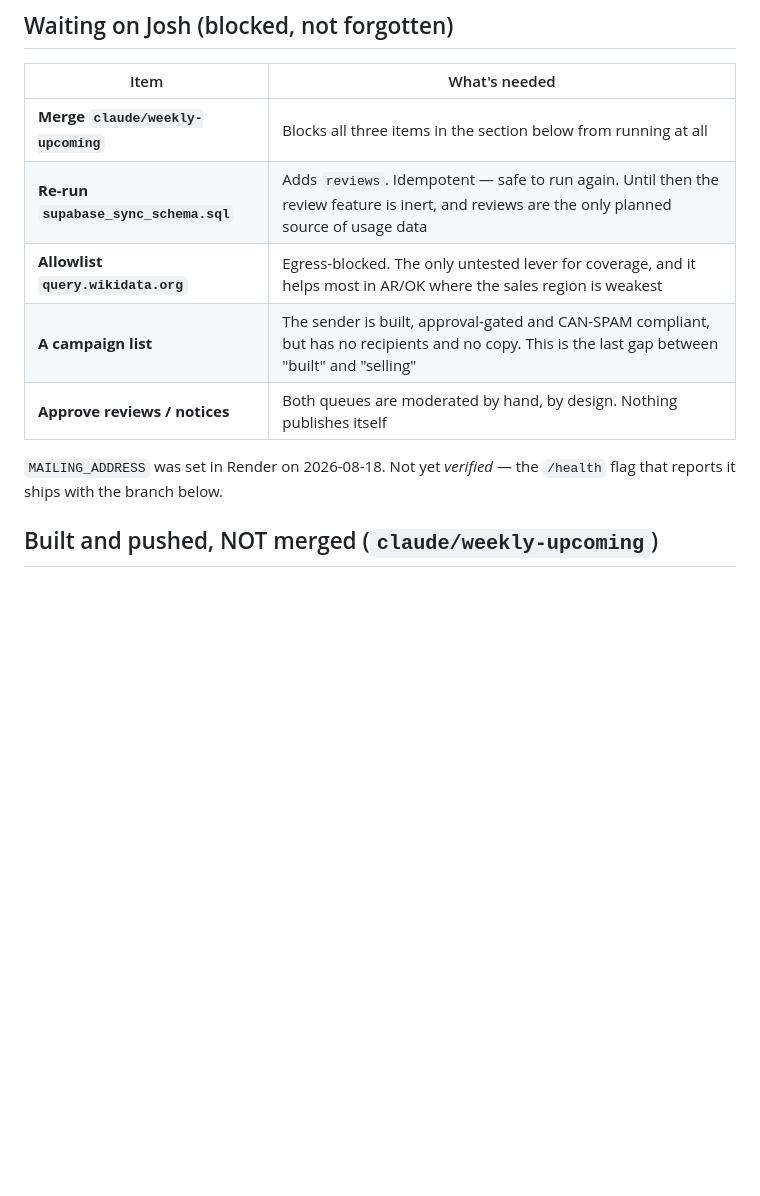
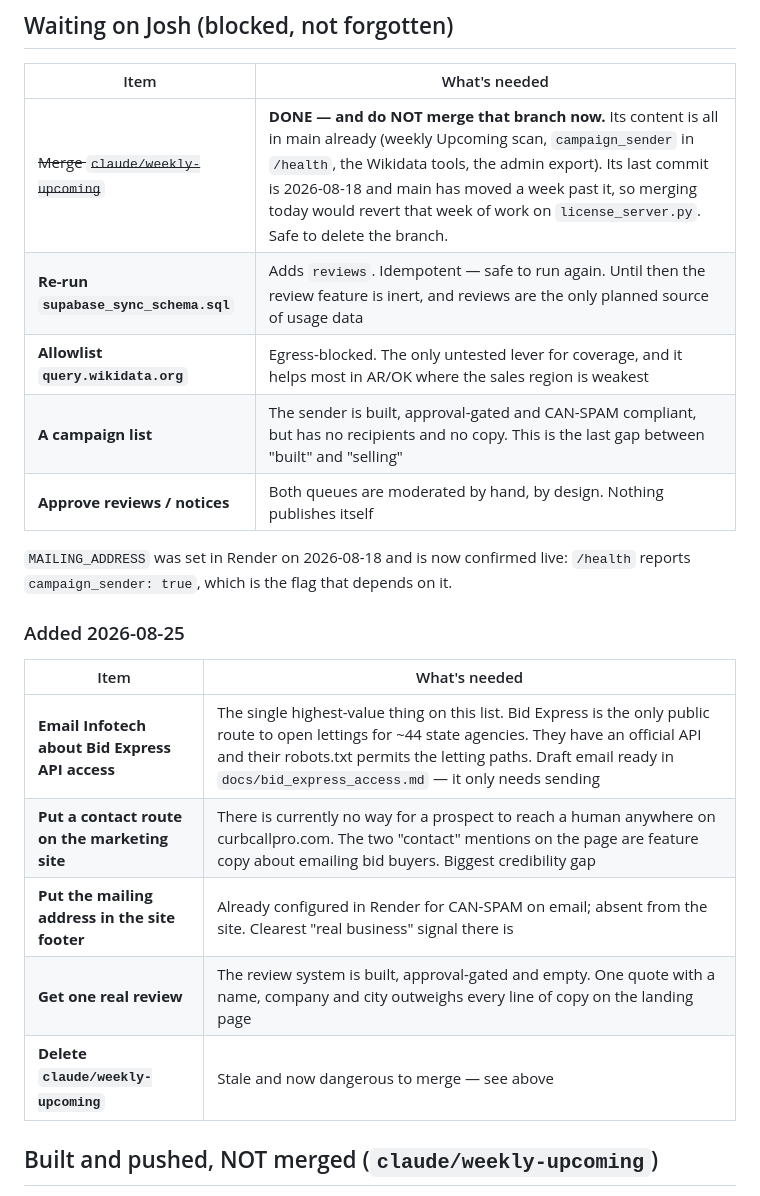
Before and after one commit to slappduck/bid-caller-pro, a Markdown page: STATUS.md, the part around the change. Drawn GitHub-style; blank space fills up the shorter version.

Commit message:
Correct a stale instruction that would have reverted a week of work
STATUS.md's first "waiting on Josh" item said to merge claude/weekly-upcoming
and that it blocked three other items. Both halves are now wrong. Everything
in that branch is already in main -- the weekly Upcoming scan, campaign_sender
in /health, the Wikidata tools, the admin export -- and production confirms
it: /health reports campaign_sender true and upcoming_alerts true.

The branch's last commit is 2026-08-18 and main is a week past it, so merging
it today would revert that week of work on license_server.py. Marked as done,
flagged as unsafe to merge, and noted as safe to delete.

Also records what MAILING_ADDRESS's status actually is (confirmed live, since
campaign_sender depends on it) and adds the four things from this session that
only Josh can do: send the Bid Express API email, put a contact route and a
mailing address on the marketing site, and get one real review.

```diff
--- a/STATUS.md
+++ b/STATUS.md
@@ -41,14 +41,25 @@ someone has seen it work — not when the code is written.
 
 | Item | What's needed |
 |---|---|
-| **Merge `claude/weekly-upcoming`** | Blocks all three items in the section below from running at all |
+| ~~Merge `claude/weekly-upcoming`~~ | **DONE — and do NOT merge that branch now.** Its content is all in main already (weekly Upcoming scan, `campaign_sender` in `/health`, the Wikidata tools, the admin export). Its last commit is 2026-08-18 and main has moved a week past it, so merging today would revert that week of work on `license_server.py`. Safe to delete the branch. |
 | **Re-run `supabase_sync_schema.sql`** | Adds `reviews`. Idempotent — safe to run again. Until then the review feature is inert, and reviews are the only planned source of usage data |
 | **Allowlist `query.wikidata.org`** | Egress-blocked. The only untested lever for coverage, and it helps most in AR/OK where the sales region is weakest |
 | **A campaign list** | The sender is built, approval-gated and CAN-SPAM compliant, but has no recipients and no copy. This is the last gap between "built" and "selling" |
 | **Approve reviews / notices** | Both queues are moderated by hand, by design. Nothing publishes itself |
 
-`MAILING_ADDRESS` was set in Render on 2026-08-18. Not yet *verified* — the
-`/health` flag that reports it ships with the branch below.
+`MAILING_ADDRESS` was set in Render on 2026-08-18 and is now confirmed live:
+`/health` reports `campaign_sender: true`, which is the flag that depends on
+it.
+
+### Added 2026-08-25
+
+| Item | What's needed |
+|---|---|
+| **Email Infotech about Bid Express API access** | The single highest-value thing on this list. Bid Express is the only public route to open lettings for ~44 state agencies. They have an official API and their robots.txt permits the letting paths. Draft email ready in `docs/bid_express_access.md` — it only needs sending |
+| **Put a contact route on the marketing site** | There is currently no way for a prospect to reach a human anywhere on curbcallpro.com. The two "contact" mentions on the page are feature copy about emailing bid buyers. Biggest credibility gap |
+| **Put the mailing address in the site footer** | Already configured in Render for CAN-SPAM on email; absent from the site. Clearest "real business" signal there is |
+| **Get one real review** | The review system is built, approval-gated and empty. One quote with a name, company and city outweighs every line of copy on the landing page |
+| **Delete `claude/weekly-upcoming`** | Stale and now dangerous to merge — see above |
 
 ## Built and pushed, NOT merged (`claude/weekly-upcoming`)
 
```
